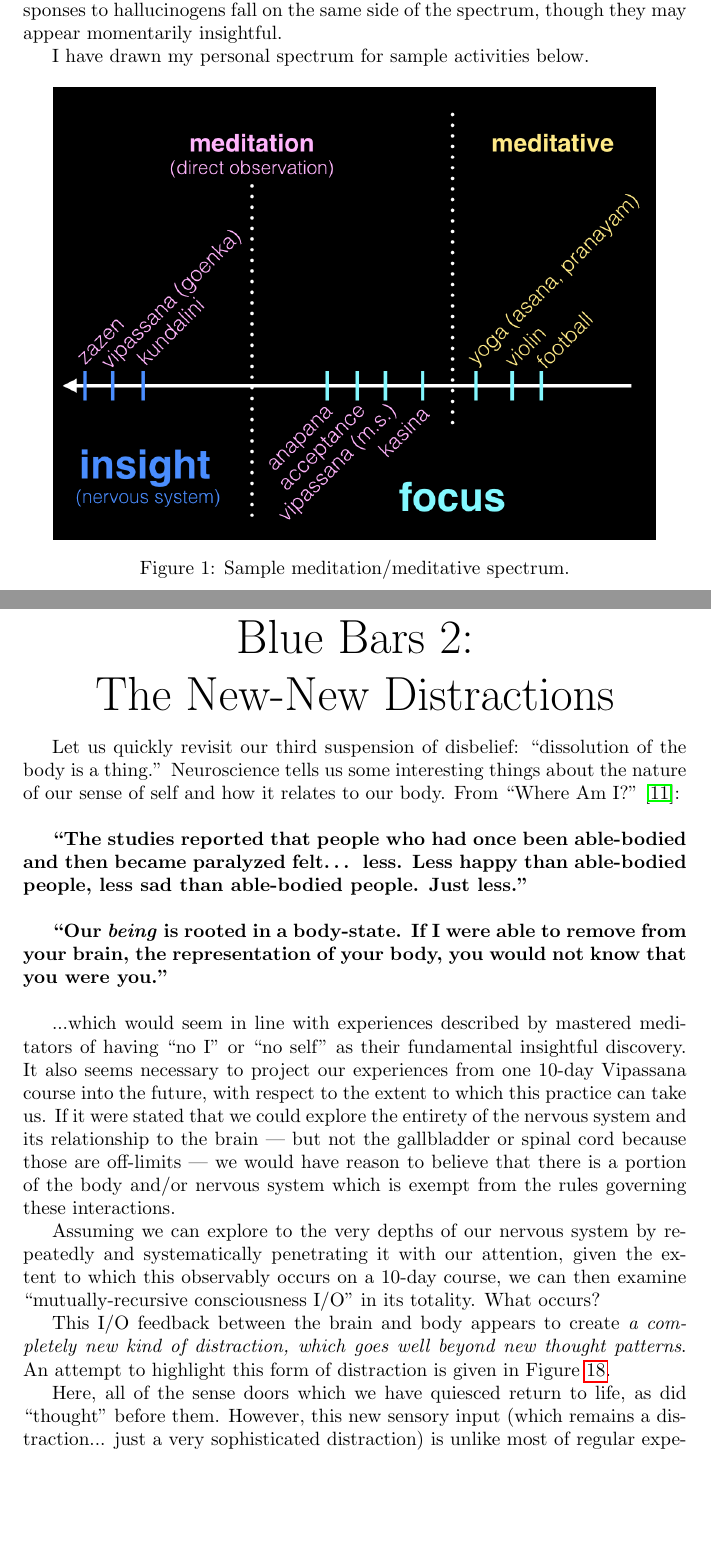
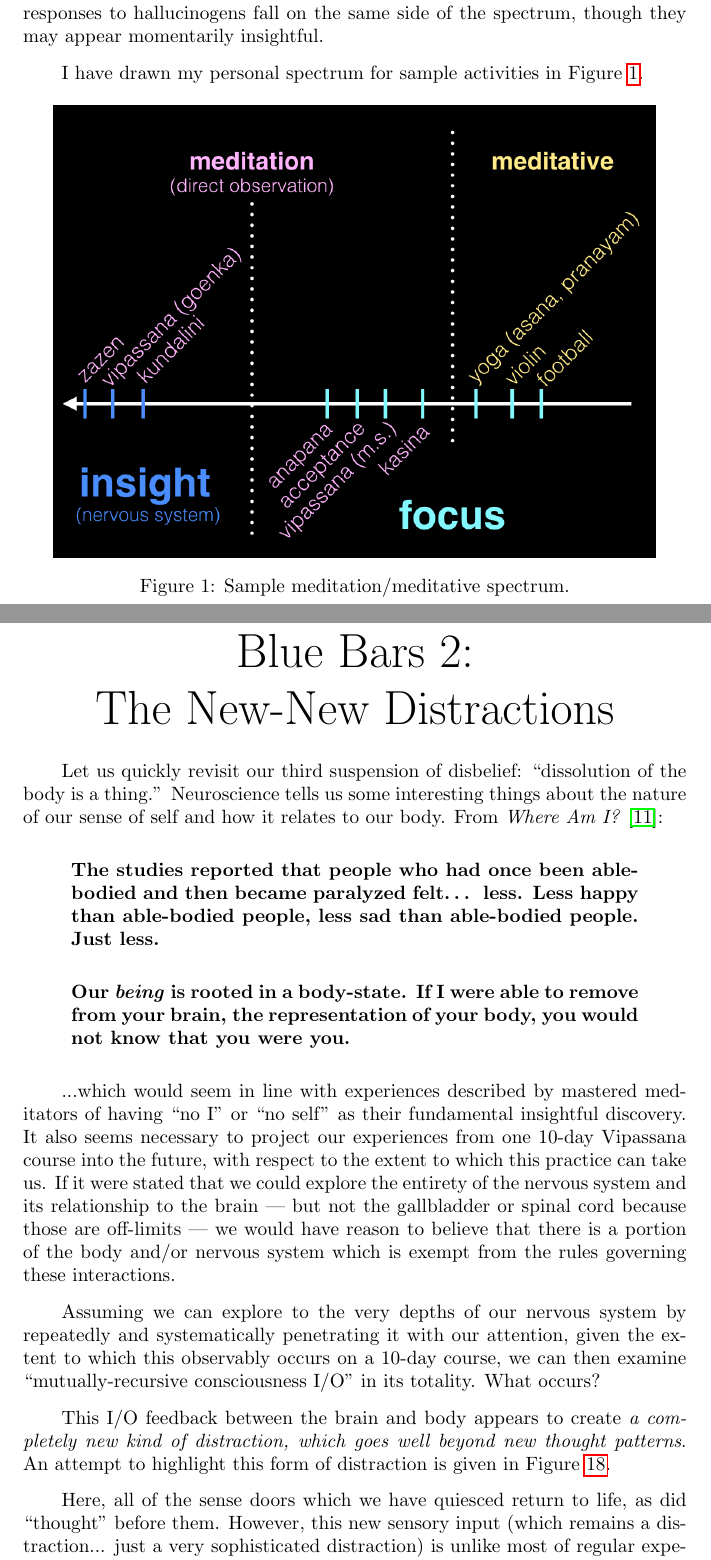
Before and after one commit to deobald/vipassana-for-hackers, a LaTeX document (vipassana-for-hackers.tex): two parts of pages 8 and 27 of 37 before the commit and two parts of pages 9 and 29 of 39 after it, joined at a grey line, cut so that both start at the same text, the shorter picture padded with empty space. Compiled offline with pdfLaTeX.

Commit message:
fixing warnings... have not fixed hindi rendering (yet)

```diff
--- a/vipassana-for-hackers.tex
+++ b/vipassana-for-hackers.tex
@@ -1,11 +1,14 @@
 \documentclass{article}
 
-\usepackage{hyperref}
 \usepackage{graphicx}
 \usepackage{subcaption}
 \usepackage{float}
 \usepackage[bottom]{footmisc}
 \usepackage{enumitem}
+\usepackage{hyperref}
+
+\setlength{\parindent}{2em}
+\setlength{\parskip}{0.7em}
 \setlist{noitemsep}
 
 \begin{document}
@@ -173,9 +176,9 @@ For the purposes of this document, understand ``meditation'' to mean a single po
 
 What I mean by this is that mental exercises exist which can take consciousness beyond ``flow'', ``calm'', or ``elated'' states of mind caused by activities one might describe as ``meditative'' rather than ``meditation''. Biochemical responses to hallucinogens fall on the same side of the spectrum, though they may appear momentarily insightful.
 
-I have drawn my personal spectrum for sample activities below.
+I have drawn my personal spectrum for sample activities in Figure~\ref{fig:meditation-spectrum-1}.
 
-\begin{figure}[h]
+\begin{figure}[H]
   \centering
   \includegraphics[width=11cm]{images/meditation-spectrum-1.jpeg}
   \caption{Sample meditation/meditative spectrum.}
@@ -498,11 +507,15 @@ This stack of mutually-recursive operations is what produces all thought, emotio
   \Huge{The New-New Distractions}
 \end{center}
 
-Let us quickly revisit our third suspension of disbelief: ``dissolution of the body is a thing.'' Neuroscience tells us some interesting things about the nature of our sense of self and how it relates to our body. From ``Where Am I?'' \cite{whereami}:\\
+Let us quickly revisit our third suspension of disbelief: ``dissolution of the body is a thing.'' Neuroscience tells us some interesting things about the nature of our sense of self and how it relates to our body. From \textit{Where Am I?} \cite{whereami}:
 
-\textbf{``The studies reported that people who had once been able-bodied and then became paralyzed felt… less. Less happy than able-bodied people, less sad than able-bodied people. Just less.''}\\
+\begin{quote}
+  \textbf{The studies reported that people who had once been able-bodied and then became paralyzed felt… less. Less happy than able-bodied people, less sad than able-bodied people. Just less.}
+\end{quote}
 
-\textbf{``Our \textit{being} is rooted in a body-state. If I were able to remove from your brain, the representation of your body, you would not know that you were you.''}\\
+\begin{quote}
+  \textbf{Our \textit{being} is rooted in a body-state. If I were able to remove from your brain, the representation of your body, you would not know that you were you.}
+\end{quote}
 
 ...which would seem in line with experiences described by mastered meditators of having ``no I'' or ``no self'' as their fundamental insightful discovery. It also seems necessary to project our experiences from one 10-day Vipassana course into the future, with respect to the extent to which this practice can take us. If it were stated that we could explore the entirety of the nervous system and its relationship to the brain --- but not the gallbladder or spinal cord because those are off-limits --- we would have reason to believe that there is a portion of the body and/or nervous system which is exempt from the rules governing these interactions.
 
```
Also changed, not shown: images/attention3-chamber.png, vipassana-for-hackers.tex (18 more changed lines), 2 other files.
